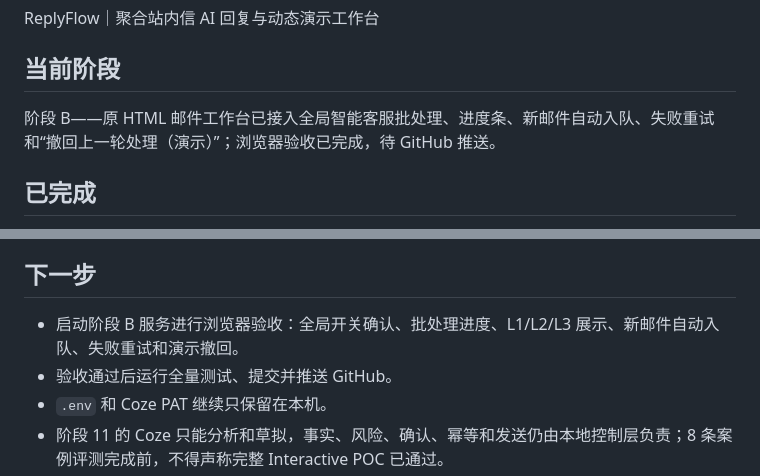
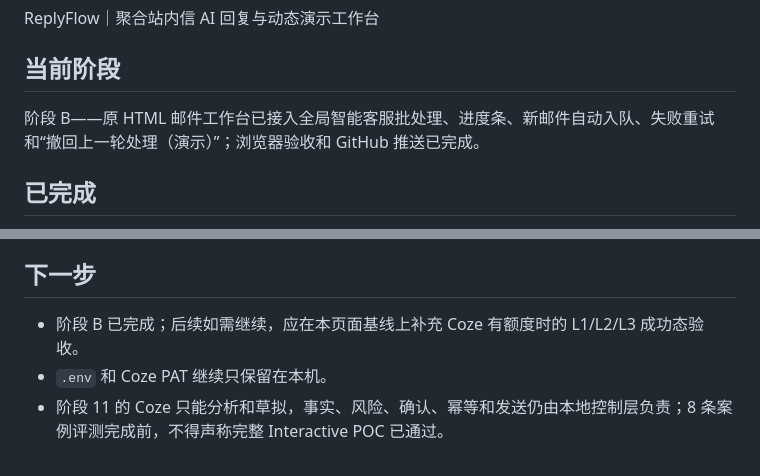
Before and after one commit to leiluo845/reply-flow-agent, a Markdown page: PROJECT_STATUS.md, 2 parts joined by grey strips. GitHub-like rendering.

Commit message:
docs: mark stage b validation complete

```diff
--- a/PROJECT_STATUS.md
+++ b/PROJECT_STATUS.md
@@ -6,7 +6,7 @@ ReplyFlow｜聚合站内信 AI 回复与动态演示工作台
 
 ## 当前阶段
 
-阶段 B——原 HTML 邮件工作台已接入全局智能客服批处理、进度条、新邮件自动入队、失败重试和“撤回上一轮处理（演示）”；浏览器验收已完成，待 GitHub 推送。
+阶段 B——原 HTML 邮件工作台已接入全局智能客服批处理、进度条、新邮件自动入队、失败重试和“撤回上一轮处理（演示）”；浏览器验收和 GitHub 推送已完成。
 
 ## 已完成
 
@@ -183,8 +183,7 @@ ReplyFlow｜聚合站内信 AI 回复与动态演示工作台
 
 ## 下一步
 
-- 启动阶段 B 服务进行浏览器验收：全局开关确认、批处理进度、L1/L2/L3 展示、新邮件自动入队、失败重试和演示撤回。
-- 验收通过后运行全量测试、提交并推送 GitHub。
+- 阶段 B 已完成；后续如需继续，应在本页面基线上补充 Coze 有额度时的 L1/L2/L3 成功态验收。
 - `.env` 和 Coze PAT 继续只保留在本机。
 - 阶段 11 的 Coze 只能分析和草拟，事实、风险、确认、幂等和发送仍由本地控制层负责；8 条案例评测完成前，不得声称完整 Interactive POC 已通过。
 - 8 条运行记录完成前，只能声称“Coze 连通性试运行通过”，不能声称完整 Coze POC 评测通过。
```
